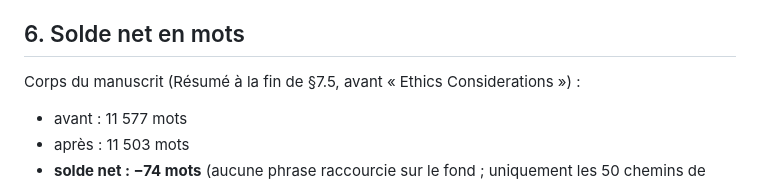
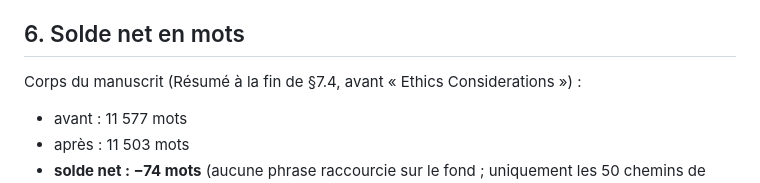
Before and after one commit to AmirK-S/popsim, a Markdown page: resultats/renvois-internes-2026-09-12.md, the part around the change. Drawn GitHub-style.

Commit message:
Corrige un renvoi §7.5 inexistant dans le rapport (porte P5)
Le manuscrit s'arrête à §7.4 ; §7.5 était une notation raccourcie héritée
du gabarit LaTeX (« §1 à §7.5 » pour désigner la fin du corps), pas une
vraie sous-section. La porte P5 (renvois §N.M résolus) l'a signalé à
raison.

Co-Authored-By: Claude Sonnet 5 <noreply@anthropic.com>

```diff
--- a/resultats/renvois-internes-2026-09-12.md
+++ b/resultats/renvois-internes-2026-09-12.md
@@ -123,7 +123,7 @@ l'intérieur d'une pagination qui ne bouge pas.
 
 ## 6. Solde net en mots
 
-Corps du manuscrit (Résumé à la fin de §7.5, avant « Ethics Considerations ») :
+Corps du manuscrit (Résumé à la fin de §7.4, avant « Ethics Considerations ») :
 - avant : 11 577 mots
 - après : 11 503 mots
 - **solde net : −74 mots** (aucune phrase raccourcie sur le fond ; uniquement les 50 chemins de
```
